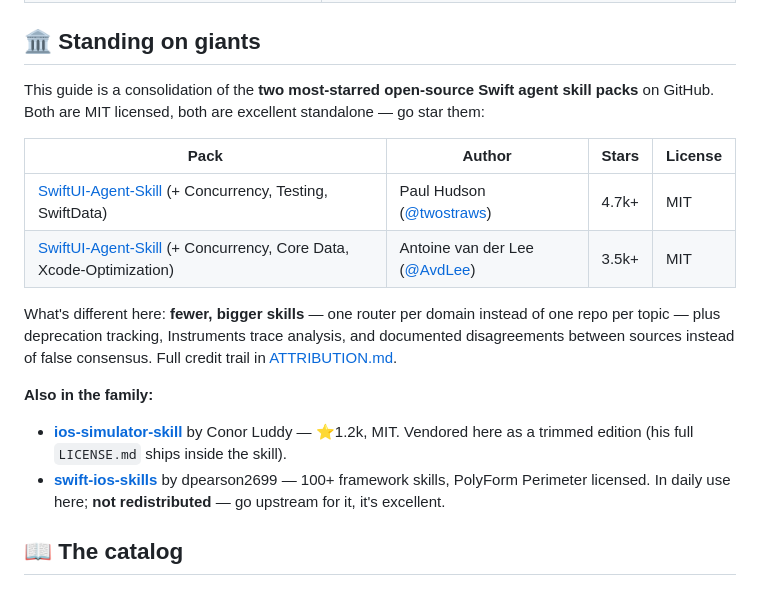
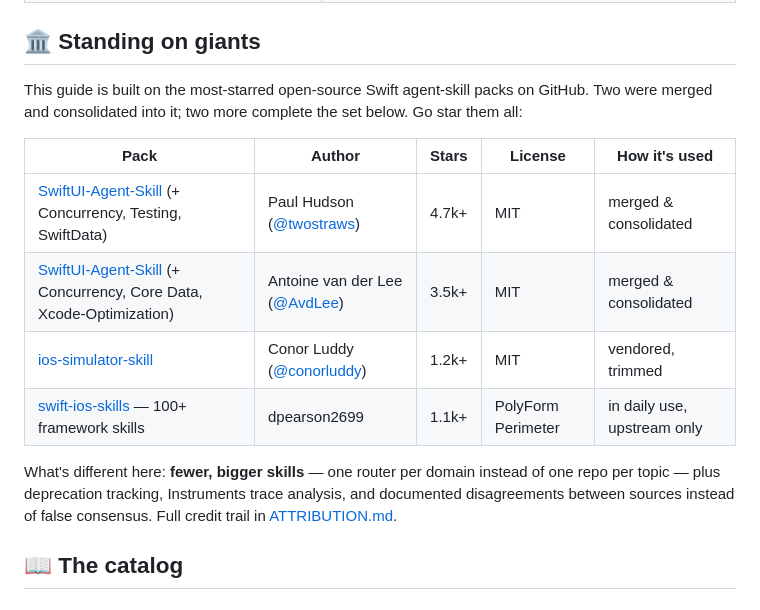
Before and after one commit to Fe2-O3/swift-field-guide, a Markdown page: README.md, the part around one of its changes. Rendered like a GitHub page.

Commit message:
README: fold conorluddy and dpearson into the Standing on giants table

```diff
--- a/README.md
+++ b/README.md
@@ -33,25 +33,19 @@ Each has one job and one reference router.
 
 ## 🏛 Standing on giants
 
-This guide is a consolidation of the **two most-starred open-source Swift agent skill packs** on
-GitHub. Both are MIT licensed, both are excellent standalone — go star them:
+This guide is built on the most-starred open-source Swift agent-skill packs on GitHub. Two were
+merged and consolidated into it; two more complete the set below. Go star them all:
 
-| Pack | Author | Stars | License |
-|---|---|---|---|
-| [SwiftUI-Agent-Skill](https://github.com/twostraws/SwiftUI-Agent-Skill) (+ Concurrency, Testing, SwiftData) | Paul Hudson ([@twostraws](https://github.com/twostraws)) | 4.7k+ | MIT |
-| [SwiftUI-Agent-Skill](https://github.com/AvdLee/SwiftUI-Agent-Skill) (+ Concurrency, Core Data, Xcode-Optimization) | Antoine van der Lee ([@AvdLee](https://github.com/AvdLee)) | 3.5k+ | MIT |
+| Pack | Author | Stars | License | How it's used |
+|---|---|---|---|---|
+| [SwiftUI-Agent-Skill](https://github.com/twostraws/SwiftUI-Agent-Skill) (+ Concurrency, Testing, SwiftData) | Paul Hudson ([@twostraws](https://github.com/twostraws)) | 4.7k+ | MIT | merged & consolidated |
+| [SwiftUI-Agent-Skill](https://github.com/AvdLee/SwiftUI-Agent-Skill) (+ Concurrency, Core Data, Xcode-Optimization) | Antoine van der Lee ([@AvdLee](https://github.com/AvdLee)) | 3.5k+ | MIT | merged & consolidated |
+| [ios-simulator-skill](https://github.com/conorluddy/ios-simulator-skill) | Conor Luddy ([@conorluddy](https://github.com/conorluddy)) | 1.2k+ | MIT | vendored, trimmed |
+| [swift-ios-skills](https://github.com/dpearson2699/swift-ios-skills) — 100+ framework skills | dpearson2699 | 1.1k+ | PolyForm Perimeter | in daily use, upstream only |
 
 What's different here: **fewer, bigger skills** — one router per domain instead of one repo per
 topic — plus deprecation tracking, Instruments trace analysis, and documented disagreements
 between sources instead of false consensus. Full credit trail in [ATTRIBUTION.md](ATTRIBUTION.md).
-
-**Also in the family:**
-
-- **[ios-simulator-skill](https://github.com/conorluddy/ios-simulator-skill)** by Conor Luddy —
-  ⭐1.2k, MIT. Vendored here as a trimmed edition (his full `LICENSE.md` ships inside the skill).
-- **[swift-ios-skills](https://github.com/dpearson2699/swift-ios-skills)** by dpearson2699 —
-  100+ framework skills, PolyForm Perimeter licensed. In daily use here; **not redistributed** —
-  go upstream for it, it's excellent.
 
 ## 📖 The catalog
 
```
Also changed, not shown: other parts of README.md (+1 -1 lines).
